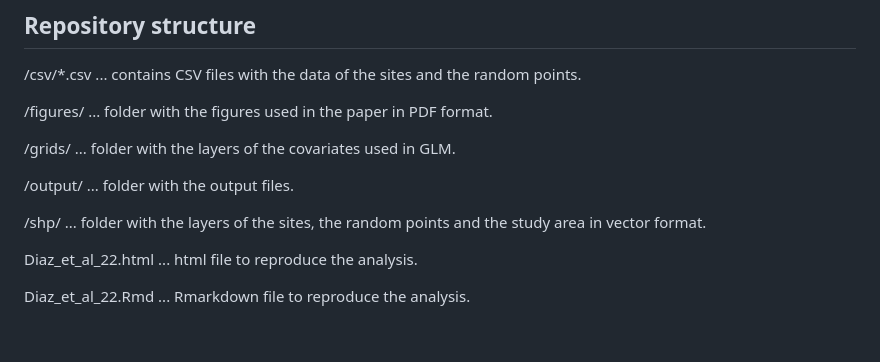
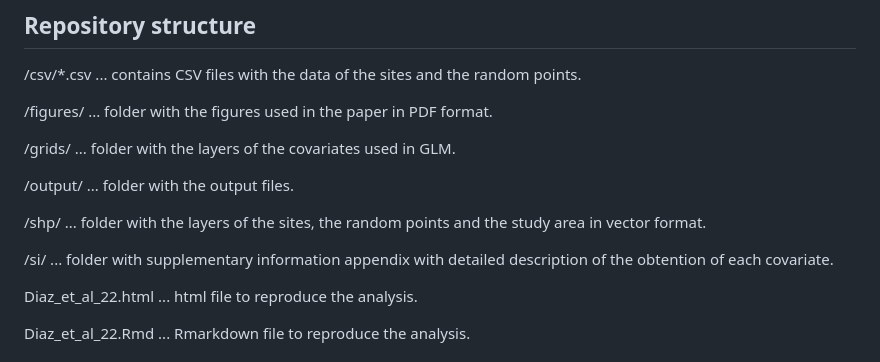
Before and after one commit to mikeldiazrodriguez/patterns_monforte, a Markdown page: README.md, the part around the change. GitHub-like rendering; blank space fills up the shorter version.

Commit message:
Initial commit

```diff
--- a/README.md
+++ b/README.md
@@ -17,6 +17,8 @@ This repository contains data and code to enable reproducibility of the paper: D
 /output/ ... folder with the output files.
 
 /shp/ ... folder with the layers of the sites, the random points and the study area in vector format.
+
+/si/ ... folder with supplementary information appendix with detailed description of the obtention of each covariate.
 
 Diaz_et_al_22.html ... html file to reproduce the analysis.
 
```
